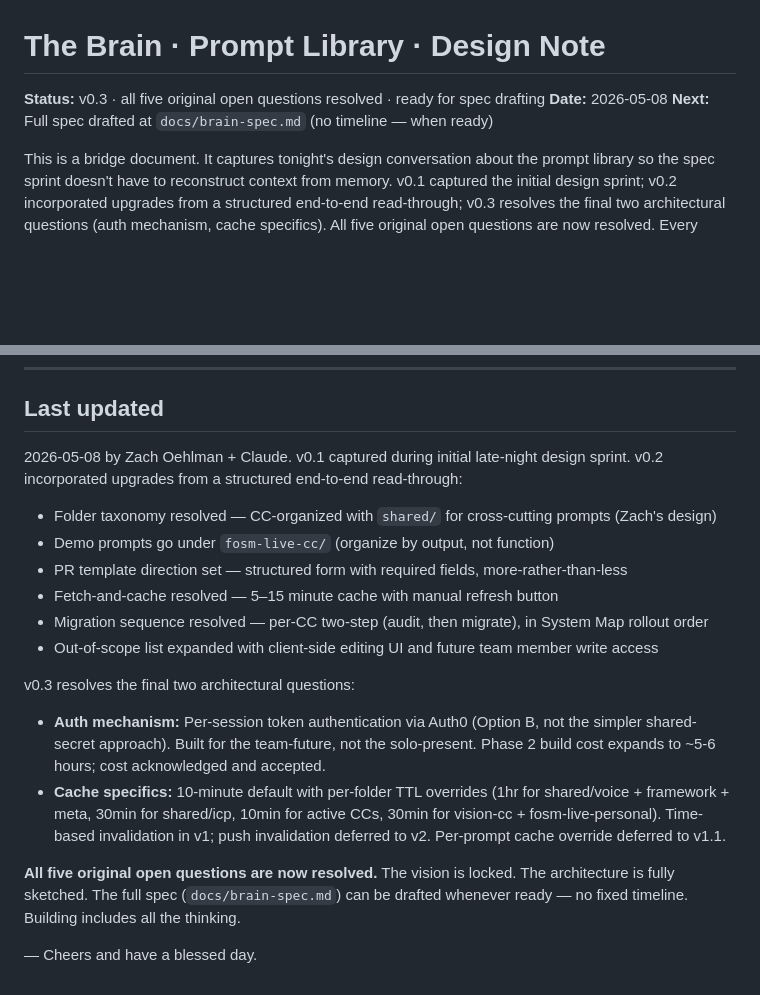
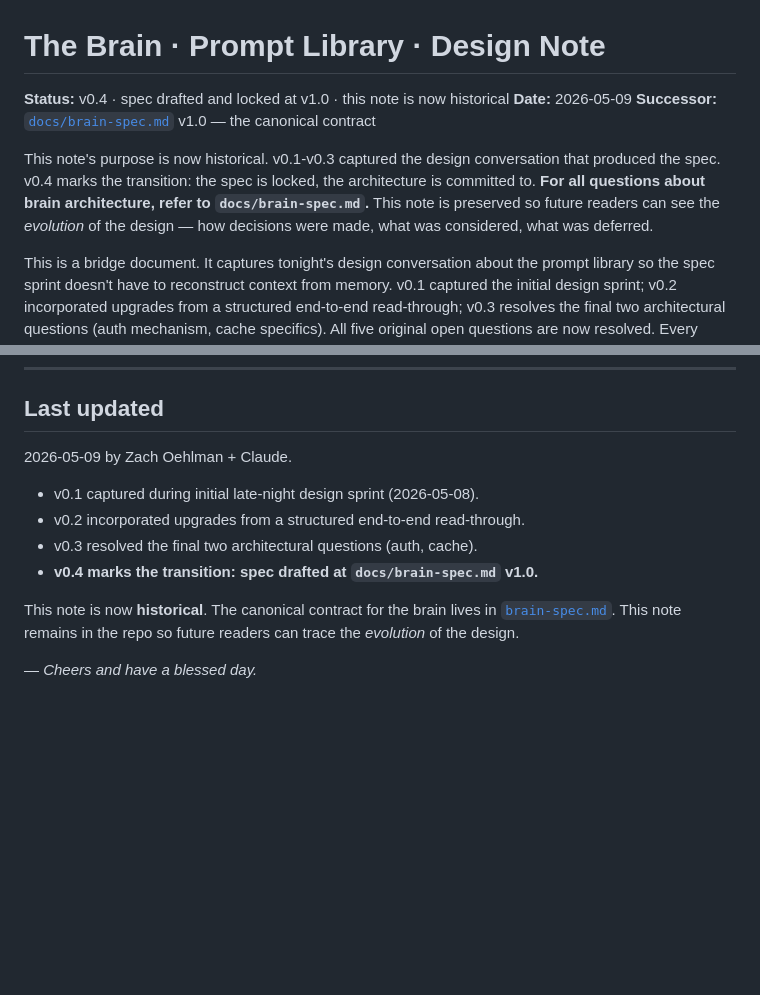
Before and after one commit to zoehlman/fosm-live, a Markdown page: docs/notes/brain-design-note.md, 2 parts joined by grey strips. Drawn GitHub-style; blank space fills up the shorter version.

Commit message:
Update brain-design-note.md
Bump brain note to v0.4 — spec is now locked at brain-spec.md v1.0, this note is historical

```diff
--- a/docs/notes/brain-design-note.md
+++ b/docs/notes/brain-design-note.md
@@ -1,8 +1,15 @@
 # The Brain · Prompt Library · Design Note
 
-**Status:** v0.3 · all five original open questions resolved · ready for spec drafting
-**Date:** 2026-05-08
-**Next:** Full spec drafted at `docs/brain-spec.md` (no timeline — when ready)
+**Status:** v0.4 · spec drafted and locked at v1.0 · this note is now historical
+**Date:** 2026-05-09
+**Successor:** [`docs/brain-spec.md`](brain-spec.md) v1.0 — the canonical contract
+
+This note's purpose is now historical. v0.1-v0.3 captured the design
+conversation that produced the spec. v0.4 marks the transition: the spec
+is locked, the architecture is committed to. **For all questions about
+brain architecture, refer to `docs/brain-spec.md`.** This note is preserved
+so future readers can see the *evolution* of the design — how decisions
+were made, what was considered, what was deferred.
 
 This is a bridge document. It captures tonight's design conversation about
 the prompt library so the spec sprint doesn't have to reconstruct context
@@ -593,36 +600,15 @@ based on this note plus a fresh design pass.
 
 ## Last updated
 
-2026-05-08 by Zach Oehlman + Claude. v0.1 captured during initial late-night
-design sprint. v0.2 incorporated upgrades from a structured end-to-end
-read-through:
+2026-05-09 by Zach Oehlman + Claude.
 
-- Folder taxonomy resolved — CC-organized with `shared/` for cross-cutting
-  prompts (Zach's design)
-- Demo prompts go under `fosm-live-cc/` (organize by output, not function)
-- PR template direction set — structured form with required fields,
-  more-rather-than-less
-- Fetch-and-cache resolved — 5–15 minute cache with manual refresh button
-- Migration sequence resolved — per-CC two-step (audit, then migrate), in
-  System Map rollout order
-- Out-of-scope list expanded with client-side editing UI and future team
-  member write access
+- v0.1 captured during initial late-night design sprint (2026-05-08).
+- v0.2 incorporated upgrades from a structured end-to-end read-through.
+- v0.3 resolved the final two architectural questions (auth, cache).
+- **v0.4 marks the transition: spec drafted at `docs/brain-spec.md` v1.0.**
 
-v0.3 resolves the final two architectural questions:
+This note is now **historical**. The canonical contract for the brain
+lives in [`brain-spec.md`](brain-spec.md). This note remains in the repo
+so future readers can trace the *evolution* of the design.
 
-- **Auth mechanism:** Per-session token authentication via Auth0 (Option B,
-  not the simpler shared-secret approach). Built for the team-future, not
-  the solo-present. Phase 2 build cost expands to ~5-6 hours; cost
-  acknowledged and accepted.
-- **Cache specifics:** 10-minute default with per-folder TTL overrides
-  (1hr for shared/voice + framework + meta, 30min for shared/icp, 10min
-  for active CCs, 30min for vision-cc + fosm-live-personal). Time-based
-  invalidation in v1; push invalidation deferred to v2. Per-prompt cache
-  override deferred to v1.1.
-
-**All five original open questions are now resolved.** The vision is locked.
-The architecture is fully sketched. The full spec (`docs/brain-spec.md`)
-can be drafted whenever ready — no fixed timeline. Building includes all
-the thinking.
-
-— Cheers and have a blessed day.
+— *Cheers and have a blessed day.*
```
